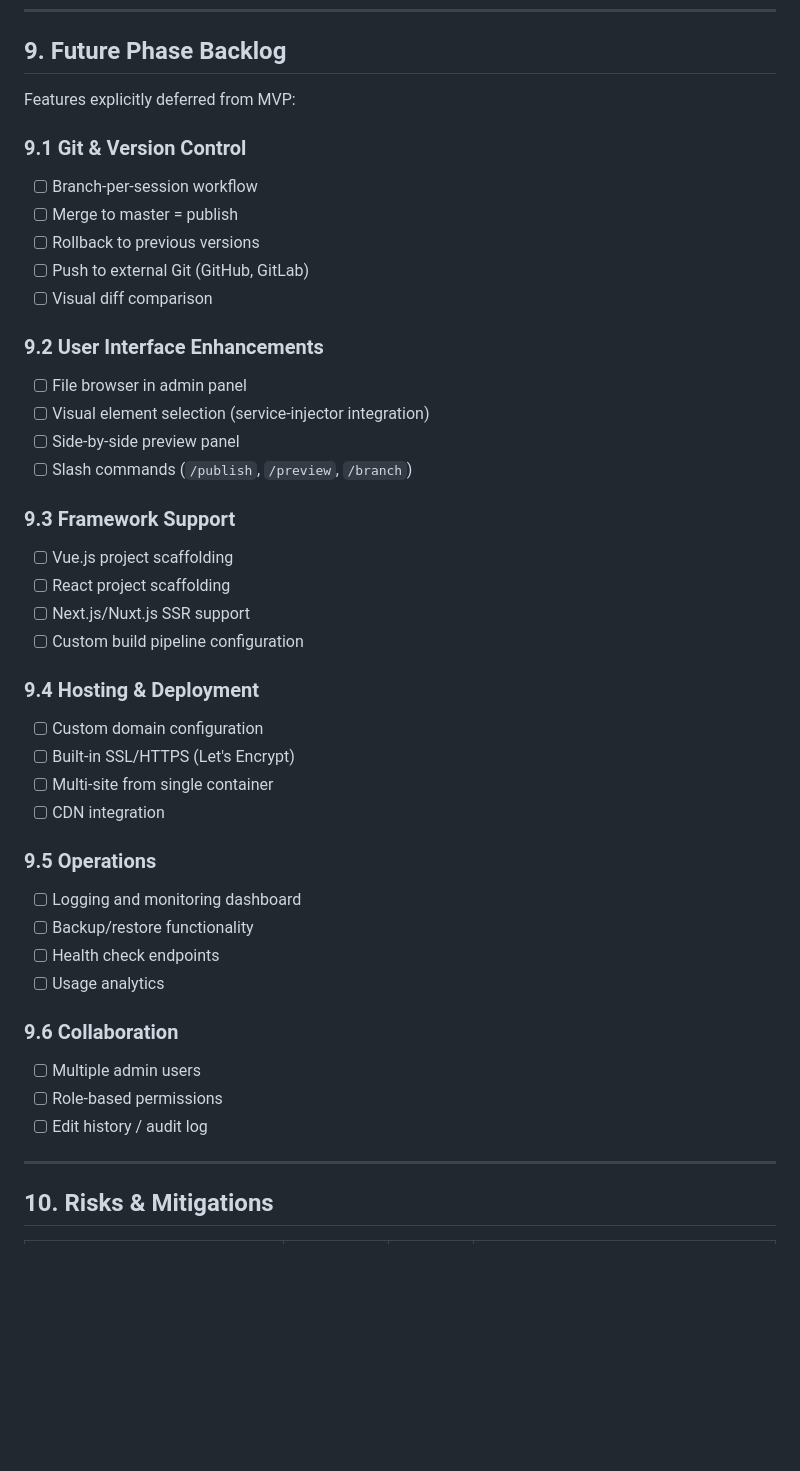
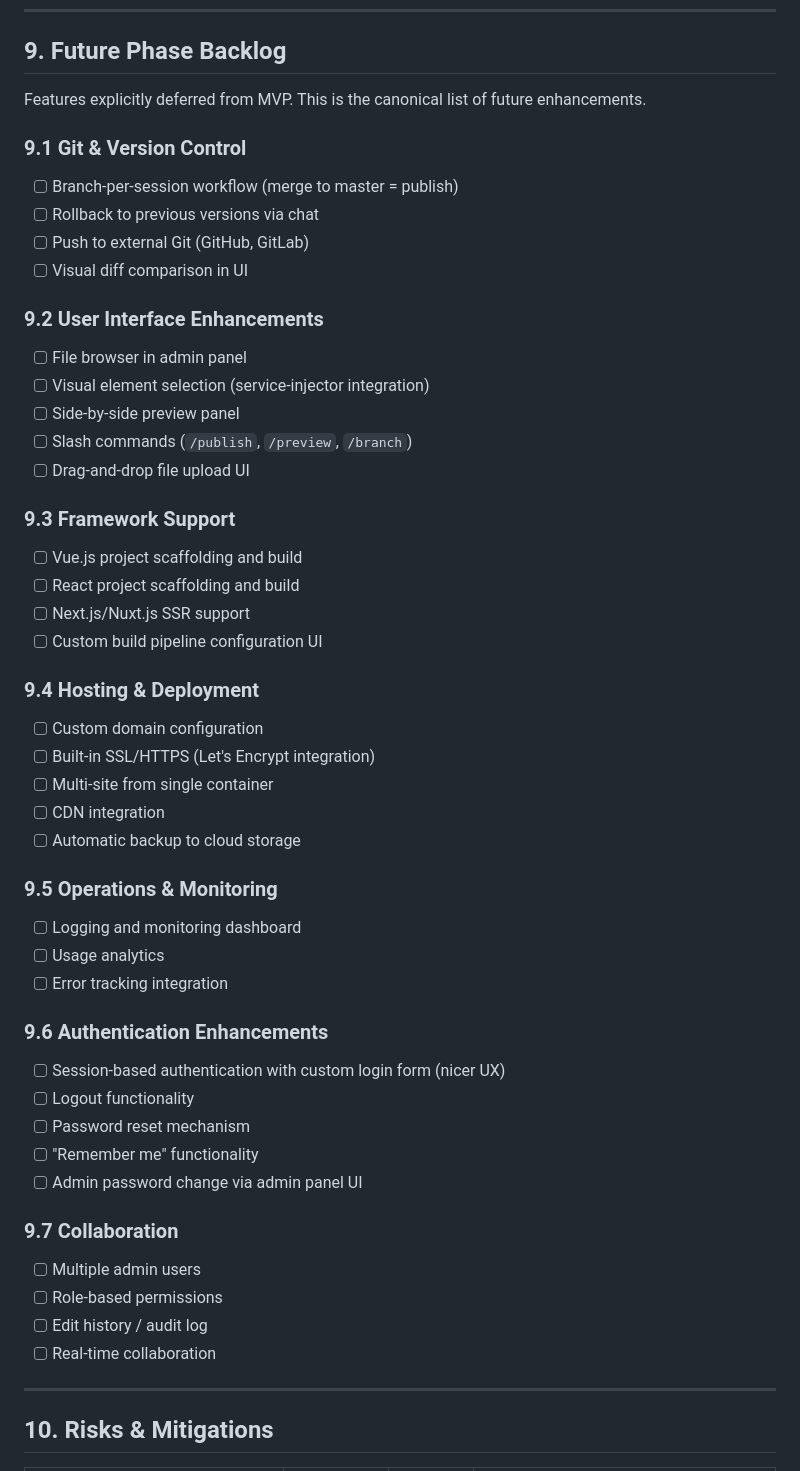
Before and after one commit to SkyNetCMS/SkyNetCMS, a Markdown page: PRD_v1.md, the part around the change. Drawn GitHub-style; blank space fills up the shorter version.

```diff
--- a/PRD_v1.md
+++ b/PRD_v1.md
@@ -313,43 +313,51 @@ The Minimum Viable Product delivers:
 
 ## 9. Future Phase Backlog
 
-Features explicitly deferred from MVP:
+Features explicitly deferred from MVP. This is the canonical list of future enhancements.
 
 ### 9.1 Git & Version Control
-- [ ] Branch-per-session workflow
-- [ ] Merge to master = publish
-- [ ] Rollback to previous versions
+- [ ] Branch-per-session workflow (merge to master = publish)
+- [ ] Rollback to previous versions via chat
 - [ ] Push to external Git (GitHub, GitLab)
-- [ ] Visual diff comparison
+- [ ] Visual diff comparison in UI
 
 ### 9.2 User Interface Enhancements
 - [ ] File browser in admin panel
 - [ ] Visual element selection (service-injector integration)
 - [ ] Side-by-side preview panel
 - [ ] Slash commands (`/publish`, `/preview`, `/branch`)
+- [ ] Drag-and-drop file upload UI
 
 ### 9.3 Framework Support
-- [ ] Vue.js project scaffolding
-- [ ] React project scaffolding
+- [ ] Vue.js project scaffolding and build
+- [ ] React project scaffolding and build
 - [ ] Next.js/Nuxt.js SSR support
-- [ ] Custom build pipeline configuration
+- [ ] Custom build pipeline configuration UI
 
 ### 9.4 Hosting & Deployment
 - [ ] Custom domain configuration
-- [ ] Built-in SSL/HTTPS (Let's Encrypt)
+- [ ] Built-in SSL/HTTPS (Let's Encrypt integration)
 - [ ] Multi-site from single container
 - [ ] CDN integration
+- [ ] Automatic backup to cloud storage
 
-### 9.5 Operations
+### 9.5 Operations & Monitoring
 - [ ] Logging and monitoring dashboard
-- [ ] Backup/restore functionality
-- [ ] Health check endpoints
 - [ ] Usage analytics
+- [ ] Error tracking integration
 
-### 9.6 Collaboration
+### 9.6 Authentication Enhancements
+- [ ] Session-based authentication with custom login form (nicer UX)
+- [ ] Logout functionality
+- [ ] Password reset mechanism
+- [ ] "Remember me" functionality
+- [ ] Admin password change via admin panel UI
+
+### 9.7 Collaboration
 - [ ] Multiple admin users
 - [ ] Role-based permissions
 - [ ] Edit history / audit log
+- [ ] Real-time collaboration
 
 ---
 
```
Also changed, not shown: AGENTS.md (+1 -1 lines), PLAN_v1.md (+2 -54 lines).
